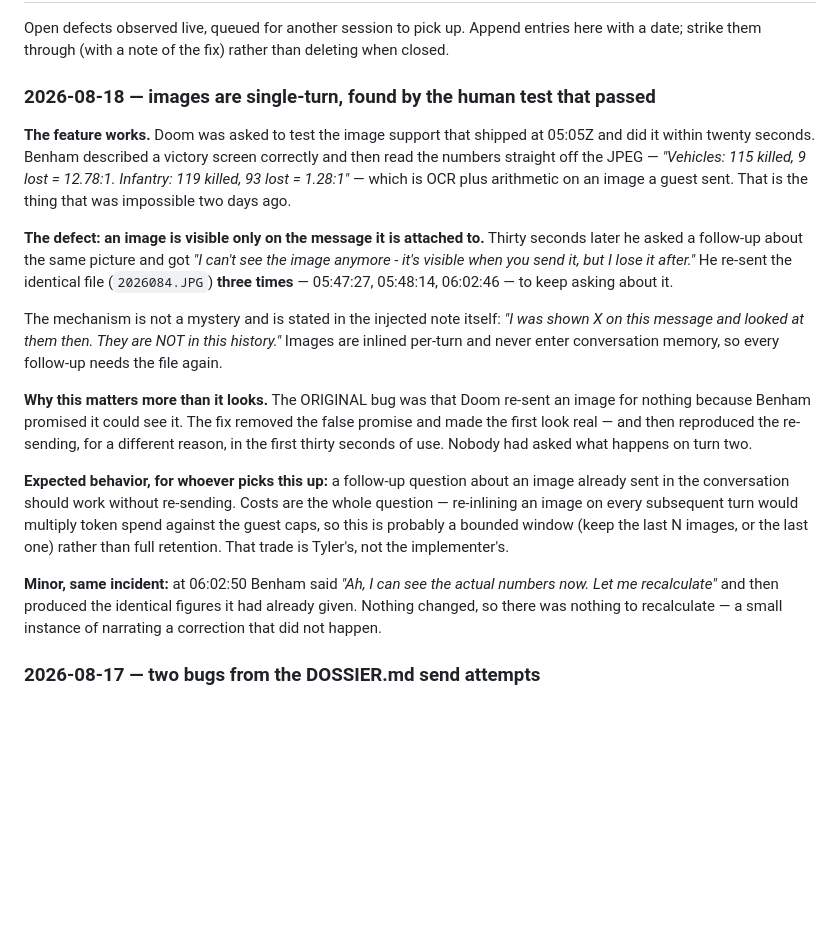
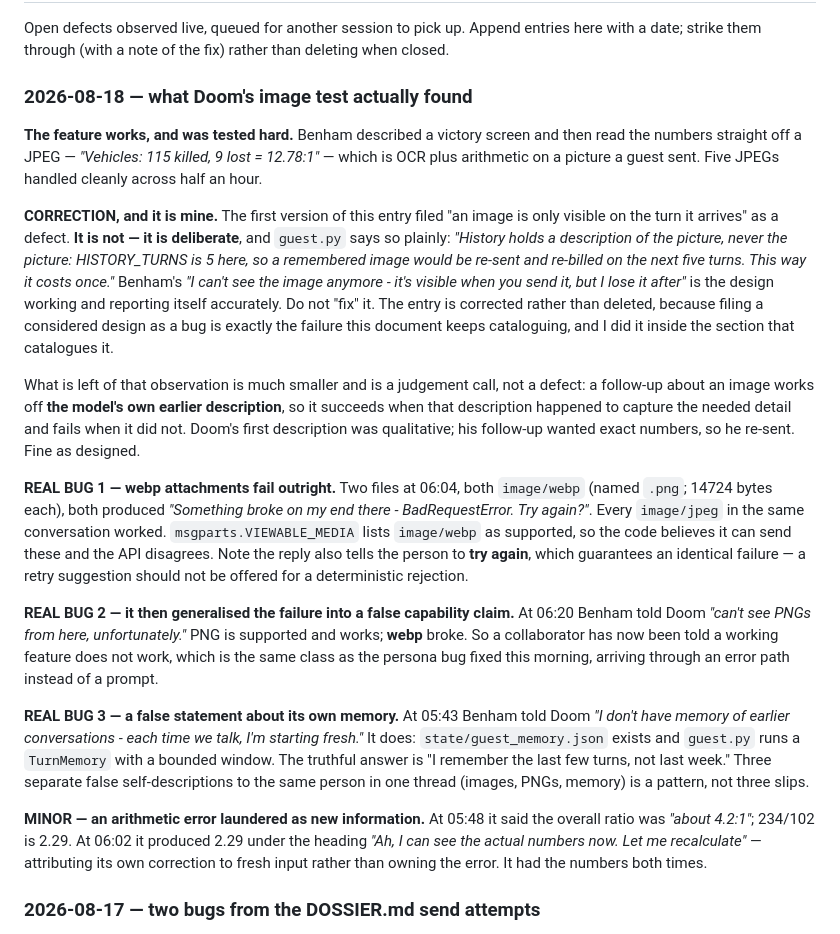
Before and after one commit to UnknownCaz/benham-bot, a Markdown page: INTENT.md, the part around the change. Drawn GitHub-style; blank space fills up the shorter version.

Commit message:
INTENT: I filed a deliberate design as a bug - corrected, plus what the test really found
The single-turn image behaviour is not a defect. guest.py argues it explicitly: history holds a
description rather than the picture, because HISTORY_TURNS would re-send and re-bill a remembered
image on the next five turns. Benham's 'I lose it after' was the design reporting itself
accurately. Corrected in place rather than deleted - filing a considered design as a bug is the
failure this section exists to catalogue, and I did it inside that section.

What the test actually found, all verified against logs/supervise.log:

  webp attachments fail with BadRequestError while every JPEG works, though
  msgparts.VIEWABLE_MEDIA lists image/webp as supported. The reply also says 'try again', which
  guarantees an identical failure on a deterministic rejection.

  Benham then generalised that into 'can't see PNGs from here'. PNG works. A collaborator has been
  told a working feature is broken - the persona bug's shape, arriving through an error path.

  And 'I don't have memory of earlier conversations' is false: guest_memory.json exists and
  guest.py runs a bounded TurnMemory. Three false self-descriptions to one person in one thread.

Co-Authored-By: Claude Opus 5 <noreply@anthropic.com>

```diff
--- a/INTENT.md
+++ b/INTENT.md
@@ -844,37 +844,49 @@ participant before the build, not after it.
 Open defects observed live, queued for another session to pick up. Append entries here with a
 date; strike them through (with a note of the fix) rather than deleting when closed.
 
-### 2026-08-18 — images are single-turn, found by the human test that passed
+### 2026-08-18 — what Doom's image test actually found
 
-**The feature works.** Doom was asked to test the image support that shipped at 05:05Z and did it
-within twenty seconds. Benham described a victory screen correctly and then read the numbers
-straight off the JPEG — *"Vehicles: 115 killed, 9 lost = 12.78:1. Infantry: 119 killed, 93 lost =
-1.28:1"* — which is OCR plus arithmetic on an image a guest sent. That is the thing that was
-impossible two days ago.
+**The feature works, and was tested hard.** Benham described a victory screen and then read the
+numbers straight off a JPEG — *"Vehicles: 115 killed, 9 lost = 12.78:1"* — which is OCR plus
+arithmetic on a picture a guest sent. Five JPEGs handled cleanly across half an hour.
 
-**The defect: an image is visible only on the message it is attached to.** Thirty seconds later he
-asked a follow-up about the same picture and got *"I can't see the image anymore - it's visible
-when you send it, but I lose it after."* He re-sent the identical file (`2026084.JPG`) **three
-times** — 05:47:27, 05:48:14, 06:02:46 — to keep asking about it.
+**CORRECTION, and it is mine.** The first version of this entry filed "an image is only visible on
+the turn it arrives" as a defect. **It is not — it is deliberate**, and `guest.py` says so plainly:
+*"History holds a description of the picture, never the picture: HISTORY_TURNS is 5 here, so a
+remembered image would be re-sent and re-billed on the next five turns. This way it costs once."*
+Benham's *"I can't see the image anymore - it's visible when you send it, but I lose it after"* is
+the design working and reporting itself accurately. Do not "fix" it. The entry is corrected rather
+than deleted, because filing a considered design as a bug is exactly the failure this document
+keeps cataloguing, and I did it inside the section that catalogues it.
 
-The mechanism is not a mystery and is stated in the injected note itself: *"I was shown X on this
-message and looked at them then. They are NOT in this history."* Images are inlined per-turn and
-never enter conversation memory, so every follow-up needs the file again.
+What is left of that observation is much smaller and is a judgement call, not a defect: a follow-up
+about an image works off **the model's own earlier description**, so it succeeds when that
+description happened to capture the needed detail and fails when it did not. Doom's first
+description was qualitative; his follow-up wanted exact numbers, so he re-sent. Fine as designed.
 
-**Why this matters more than it looks.** The ORIGINAL bug was that Doom re-sent an image for
-nothing because Benham promised it could see it. The fix removed the false promise and made the
-first look real — and then reproduced the re-sending, for a different reason, in the first thirty
-seconds of use. Nobody had asked what happens on turn two.
+**REAL BUG 1 — webp attachments fail outright.** Two files at 06:04, both `image/webp` (named
+`.png`; 14724 bytes each), both produced *"Something broke on my end there - BadRequestError. Try
+again?"*. Every `image/jpeg` in the same conversation worked. `msgparts.VIEWABLE_MEDIA` lists
+`image/webp` as supported, so the code believes it can send these and the API disagrees. Note the
+reply also tells the person to **try again**, which guarantees an identical failure — a retry
+suggestion should not be offered for a deterministic rejection.
 
-**Expected behavior, for whoever picks this up:** a follow-up question about an image already sent
-in the conversation should work without re-sending. Costs are the whole question — re-inlining an
-image on every subsequent turn would multiply token spend against the guest caps, so this is
-probably a bounded window (keep the last N images, or the last one) rather than full retention.
-That trade is Tyler's, not the implementer's.
+**REAL BUG 2 — it then generalised the failure into a false capability claim.** At 06:20 Benham
+told Doom *"can't see PNGs from here, unfortunately."* PNG is supported and works; **webp** broke.
+So a collaborator has now been told a working feature does not work, which is the same class as the
+persona bug fixed this morning, arriving through an error path instead of a prompt.
 
-**Minor, same incident:** at 06:02:50 Benham said *"Ah, I can see the actual numbers now. Let me
-recalculate"* and then produced the identical figures it had already given. Nothing changed, so
-there was nothing to recalculate — a small instance of narrating a correction that did not happen.
+**REAL BUG 3 — a false statement about its own memory.** At 05:43 Benham told Doom *"I don't have
+memory of earlier conversations - each time we talk, I'm starting fresh."* It does:
+`state/guest_memory.json` exists and `guest.py` runs a `TurnMemory` with a bounded window. The
+truthful answer is "I remember the last few turns, not last week." Three separate false
+self-descriptions to the same person in one thread (images, PNGs, memory) is a pattern, not three
+slips.
+
+**MINOR — an arithmetic error laundered as new information.** At 05:48 it said the overall ratio was
+*"about 4.2:1"*; 234/102 is 2.29. At 06:02 it produced 2.29 under the heading *"Ah, I can see the
+actual numbers now. Let me recalculate"* — attributing its own correction to fresh input rather
+than owning the error. It had the numbers both times.
 
 ### 2026-08-17 — two bugs from the DOSSIER.md send attempts
 
```
